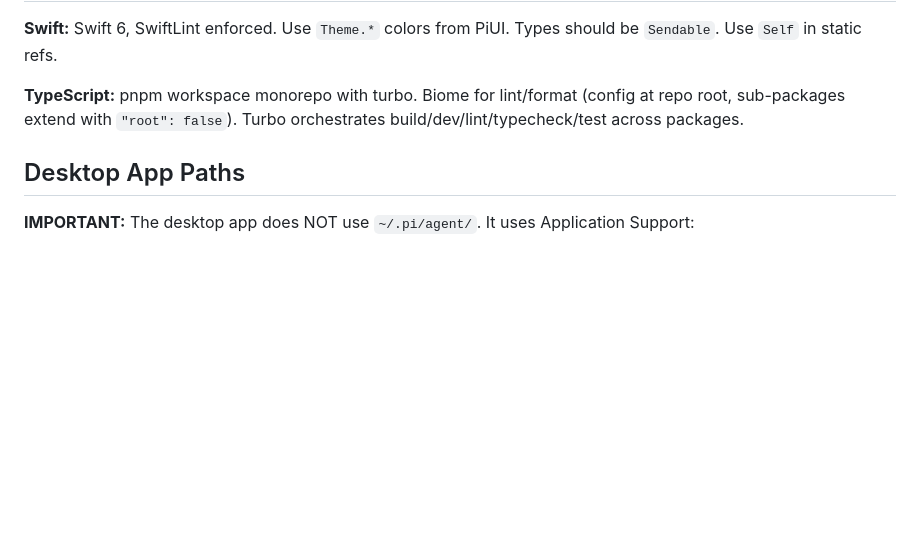
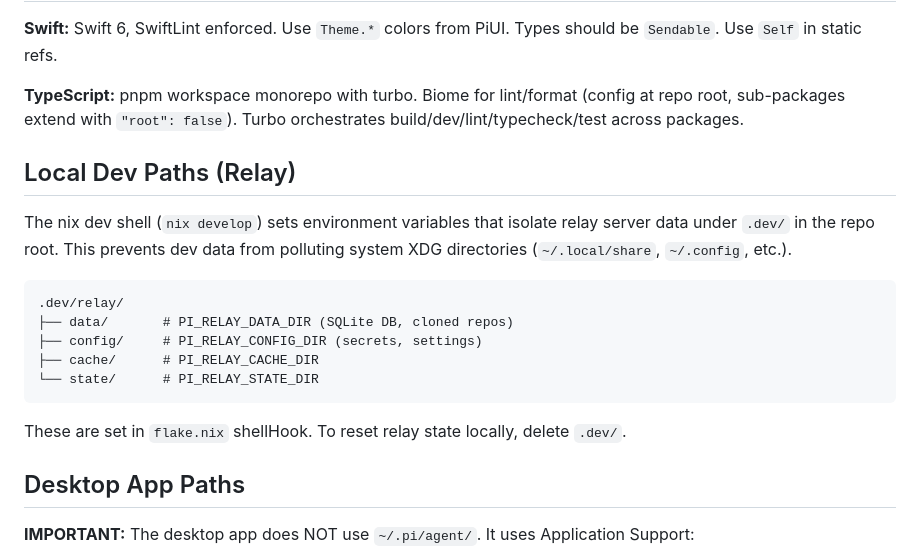
Before and after one commit to aliou/pi-apps, a Markdown page: AGENTS.md, the part around the change. GitHub-like rendering; blank space fills up the shorter version.

Commit message:
docs: document .dev/ relay data directory in AGENTS.md

````diff
--- a/AGENTS.md
+++ b/AGENTS.md
@@ -135,6 +135,20 @@ The mobile app exposes native iOS capabilities as tools the LLM can invoke. Tool
 
 **TypeScript:** pnpm workspace monorepo with turbo. Biome for lint/format (config at repo root, sub-packages extend with `"root": false`). Turbo orchestrates build/dev/lint/typecheck/test across packages.
 
+## Local Dev Paths (Relay)
+
+The nix dev shell (`nix develop`) sets environment variables that isolate relay server data under `.dev/` in the repo root. This prevents dev data from polluting system XDG directories (`~/.local/share`, `~/.config`, etc.).
+
+```
+.dev/relay/
+├── data/       # PI_RELAY_DATA_DIR (SQLite DB, cloned repos)
+├── config/     # PI_RELAY_CONFIG_DIR (secrets, settings)
+├── cache/      # PI_RELAY_CACHE_DIR
+└── state/      # PI_RELAY_STATE_DIR
+```
+
+These are set in `flake.nix` shellHook. To reset relay state locally, delete `.dev/`.
+
 ## Desktop App Paths
 
 **IMPORTANT:** The desktop app does NOT use `~/.pi/agent/`. It uses Application Support:
````
